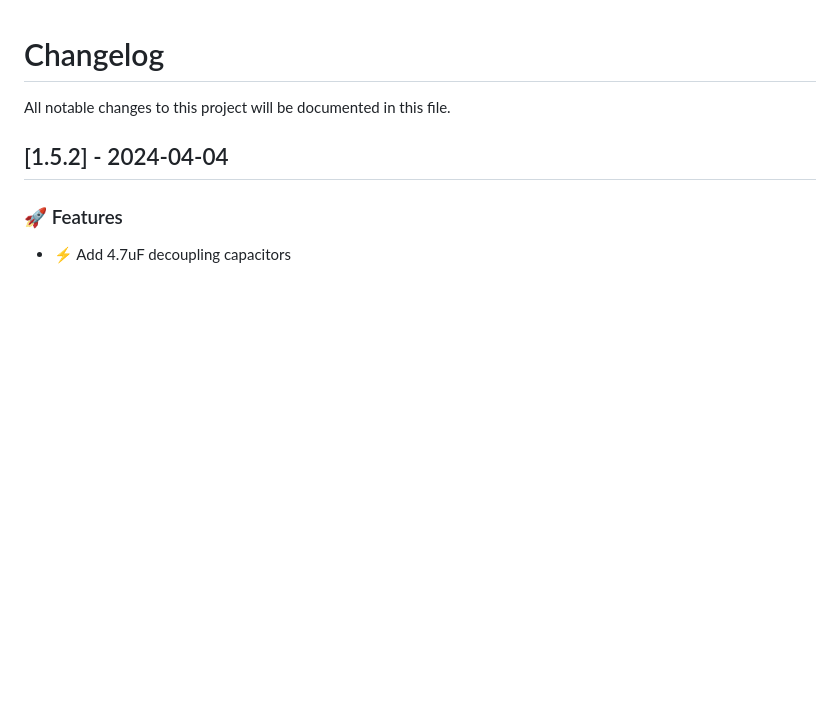
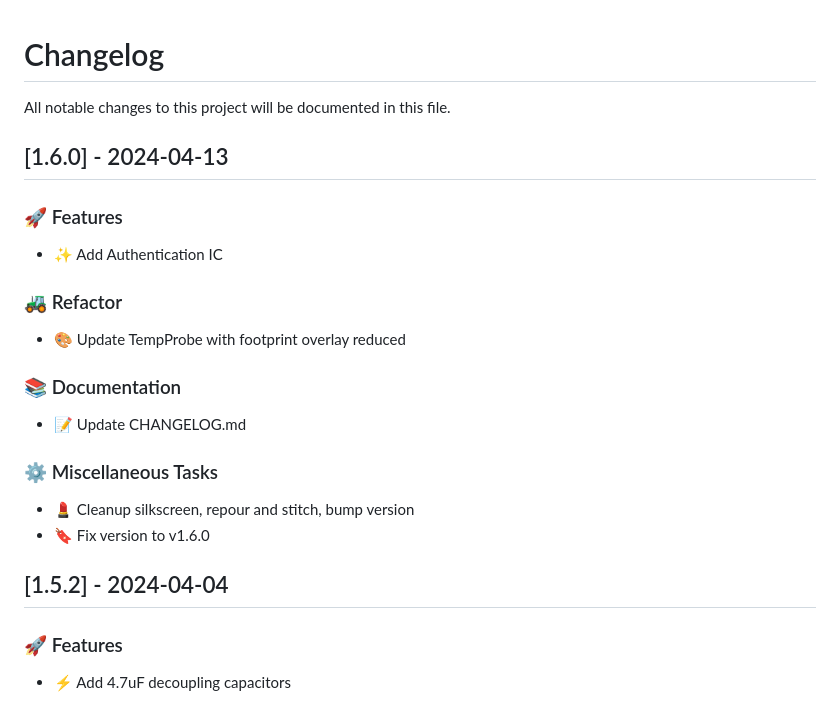
Before and after one commit to LeHuman/PMPi-PCB, a Markdown page: CHANGELOG.md, the part around the change. Rendered like a GitHub page; blank space fills up the shorter version.

Commit message:
docs: :memo: update CHANGELOG.md

```diff
--- a/CHANGELOG.md
+++ b/CHANGELOG.md
@@ -1,6 +1,25 @@
 # Changelog
 
 All notable changes to this project will be documented in this file.
+
+## [1.6.0] - 2024-04-13
+
+### 🚀 Features
+
+- :sparkles: Add Authentication IC
+
+### 🚜 Refactor
+
+- :art: Update TempProbe with footprint overlay reduced
+
+### 📚 Documentation
+
+- :memo: Update CHANGELOG.md
+
+### ⚙️ Miscellaneous Tasks
+
+- :lipstick: Cleanup silkscreen, repour and stitch, bump version
+- :bookmark: Fix version to v1.6.0
 
 ## [1.5.2] - 2024-04-04
 
```
